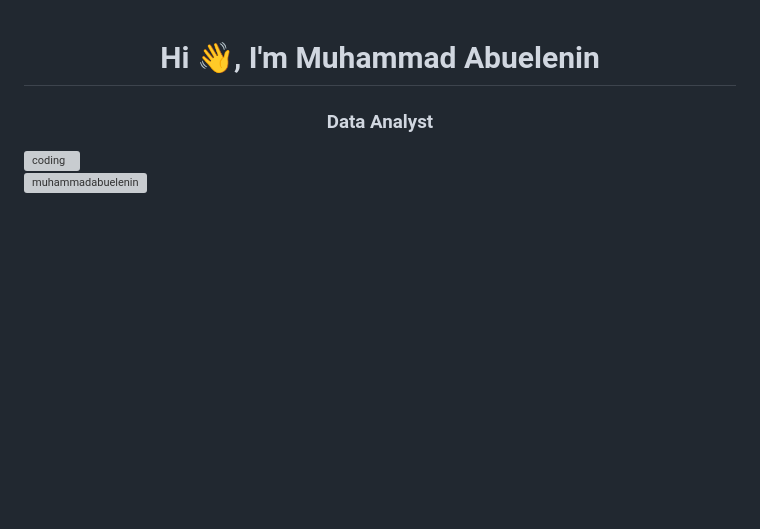
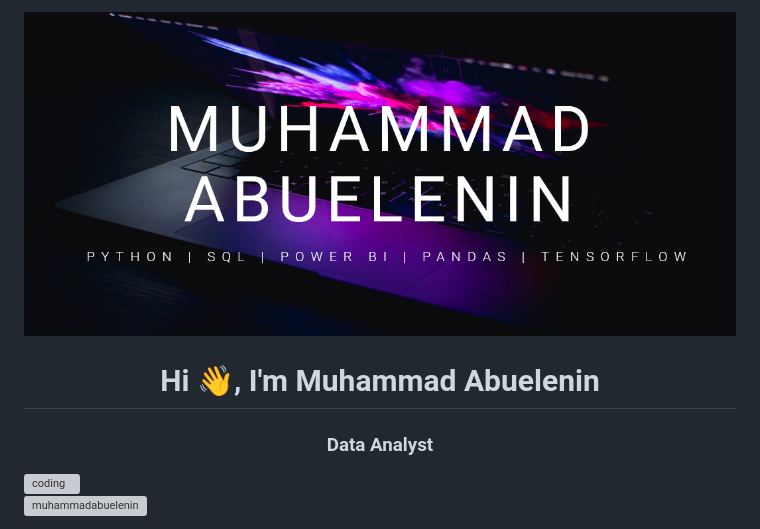
Before and after one commit to MuhammadAbuelenin/MuhammadAbuelenin, a Markdown page: README.md, the part around the change. Drawn GitHub-style; blank space fills up the shorter version; grey boxes are pictures that could not be loaded.

```diff
--- a/README.md
+++ b/README.md
@@ -1,3 +1,4 @@
+![logo](https://github.com/MuhammadAbuelenin/MuhammadAbuelenin/blob/main/Screenshot_20230219_030516.png)
 <h1 align="center">Hi 👋, I'm Muhammad Abuelenin</h1>
 <h3 align="center">Data Analyst</h3>
 
```
